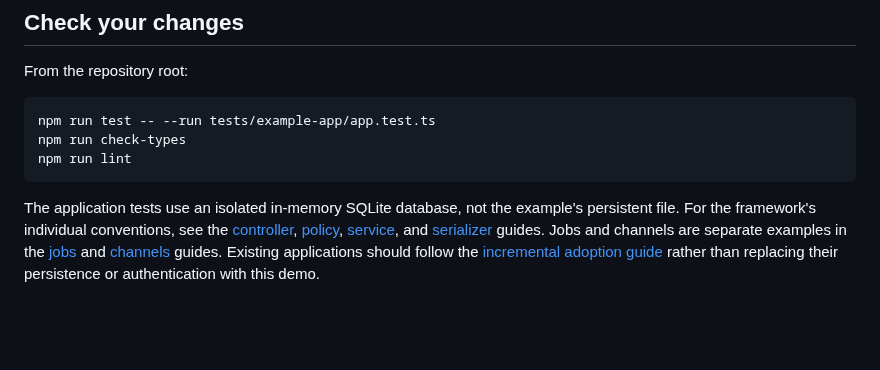
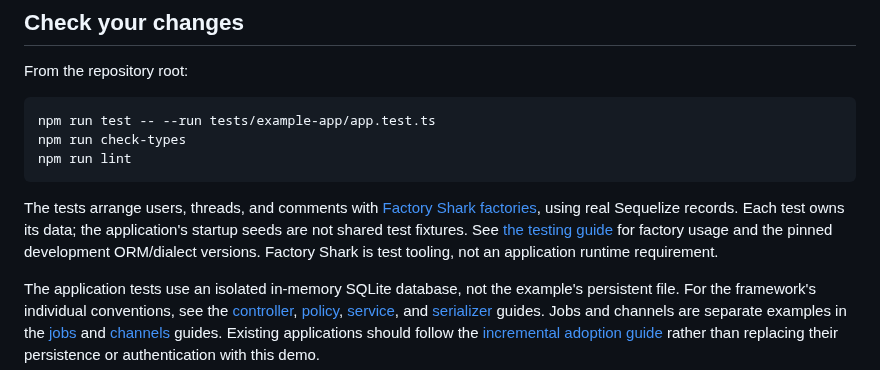
Before and after one commit to klondikemarlen/express-light-rail, a Markdown page: example-app/README.md, the part around the change. Drawn GitHub-style; blank space fills up the shorter version.

Commit message:
:memo: Demonstrate isolated Factory Shark test data.

````diff
--- a/example-app/README.md
+++ b/example-app/README.md
@@ -176,4 +176,6 @@ npm run check-types
 npm run lint
 ```
 
+The tests arrange users, threads, and comments with [Factory Shark factories](../tests/example-app/factories/), using real Sequelize records. Each test owns its data; the application's startup seeds are not shared test fixtures. See [the testing guide](../tests/README.md#discussion-board-factories) for factory usage and the pinned development ORM/dialect versions. Factory Shark is test tooling, not an application runtime requirement.
+
 The application tests use an isolated in-memory SQLite database, not the example's persistent file. For the framework's individual conventions, see the [controller](../src/base-controller/README.md), [policy](../src/base-policy/README.md), [service](../src/base-service/README.md), and [serializer](../src/base-serializer/README.md) guides. Jobs and channels are separate examples in the [jobs](../docs/jobs.md) and [channels](../docs/channels.md) guides. Existing applications should follow the [incremental adoption guide](../docs/adoption.md) rather than replacing their persistence or authentication with this demo.
````
Also changed, not shown: 1 other file.
